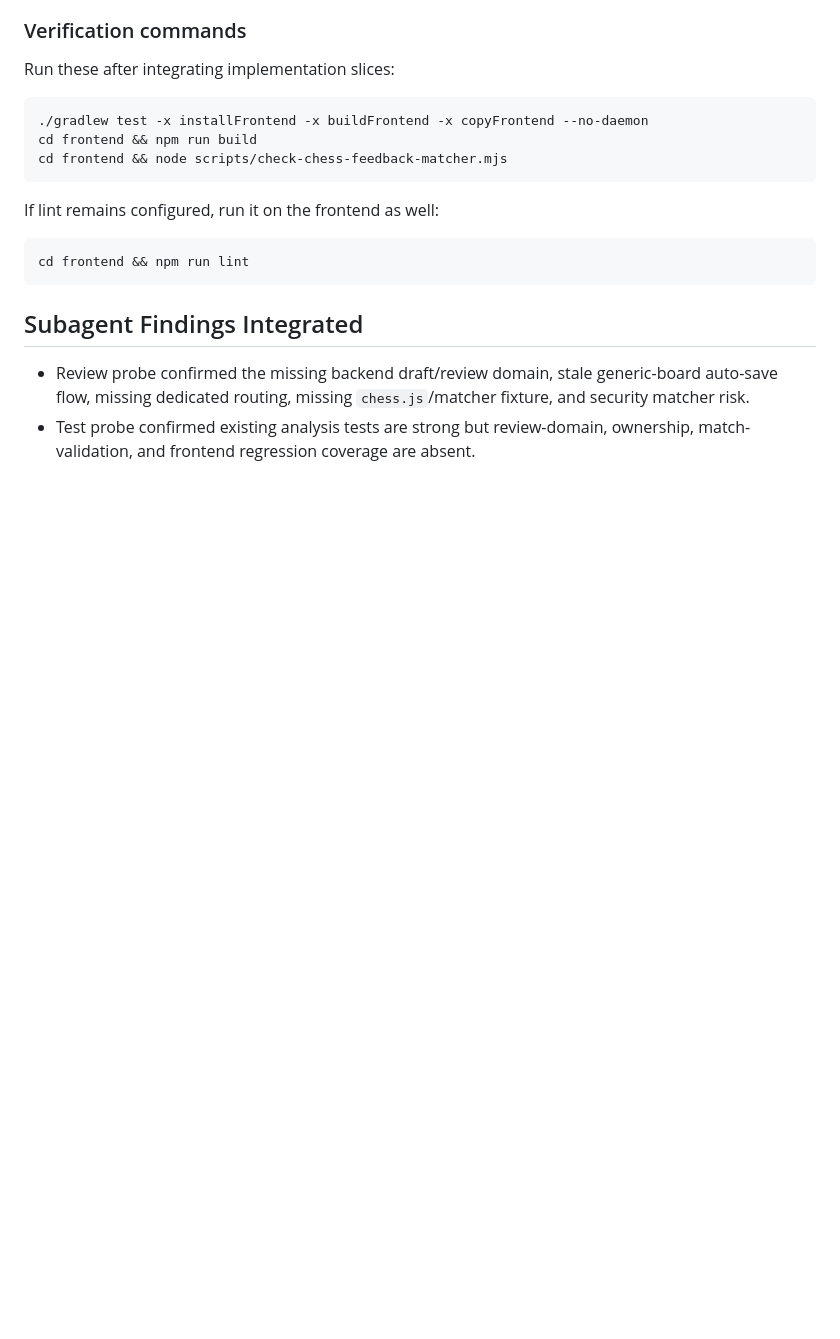
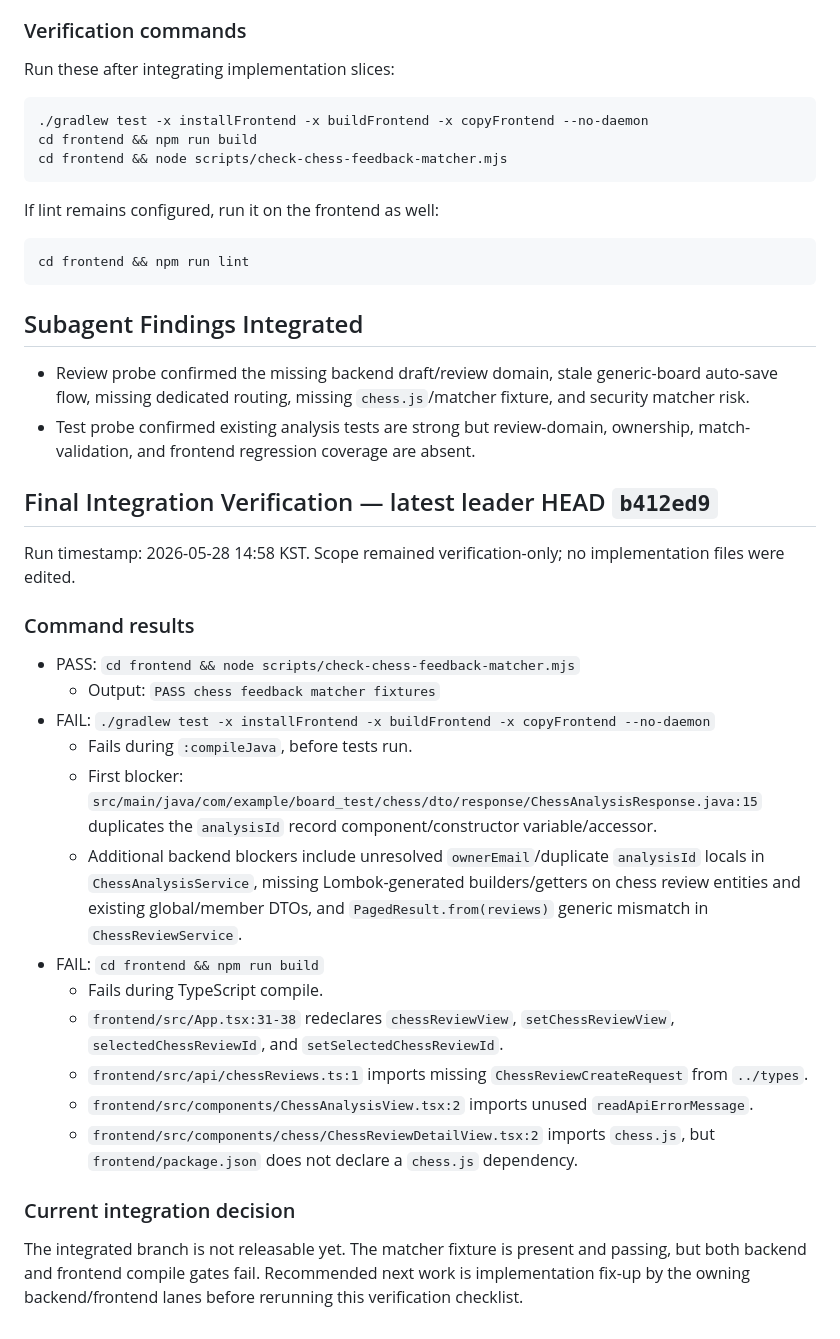
Before and after one commit to friedSaewoo/board, a Markdown page: docs/chess-review-board-verification.md, the part around the change. Drawn GitHub-style; blank space fills up the shorter version.

Commit message:
Record final integration verification blockers
Constraint: worker-3 follow-up was verification-only on latest leader HEAD; implementation fixes remain with backend/frontend owner lanes.
Rejected: patching compile failures directly | would violate the no-implementation-change instruction and lane ownership.
Confidence: high
Scope-risk: narrow
Directive: Re-run Gradle tests, frontend build, and matcher fixture after owner lanes fix backend/frontend compile blockers.
Tested: ./gradlew test -x installFrontend -x buildFrontend -x copyFrontend --no-daemon (fails at compileJava); cd frontend && node scripts/check-chess-feedback-matcher.mjs (passes); cd frontend && npm run build (fails TypeScript compile); git diff --check.
Not-tested: Runtime/e2e review flow because backend and frontend compile gates fail.

```diff
--- a/docs/chess-review-board-verification.md
+++ b/docs/chess-review-board-verification.md
@@ -64,3 +64,26 @@ cd frontend && npm run lint
 
 - Review probe confirmed the missing backend draft/review domain, stale generic-board auto-save flow, missing dedicated routing, missing `chess.js`/matcher fixture, and security matcher risk.
 - Test probe confirmed existing analysis tests are strong but review-domain, ownership, match-validation, and frontend regression coverage are absent.
+
+## Final Integration Verification — latest leader HEAD `b412ed9`
+
+Run timestamp: 2026-05-28 14:58 KST. Scope remained verification-only; no implementation files were edited.
+
+### Command results
+
+- PASS: `cd frontend && node scripts/check-chess-feedback-matcher.mjs`
+  - Output: `PASS chess feedback matcher fixtures`
+- FAIL: `./gradlew test -x installFrontend -x buildFrontend -x copyFrontend --no-daemon`
+  - Fails during `:compileJava`, before tests run.
+  - First blocker: `src/main/java/com/example/board_test/chess/dto/response/ChessAnalysisResponse.java:15` duplicates the `analysisId` record component/constructor variable/accessor.
+  - Additional backend blockers include unresolved `ownerEmail`/duplicate `analysisId` locals in `ChessAnalysisService`, missing Lombok-generated builders/getters on chess review entities and existing global/member DTOs, and `PagedResult.from(reviews)` generic mismatch in `ChessReviewService`.
+- FAIL: `cd frontend && npm run build`
+  - Fails during TypeScript compile.
+  - `frontend/src/App.tsx:31-38` redeclares `chessReviewView`, `setChessReviewView`, `selectedChessReviewId`, and `setSelectedChessReviewId`.
+  - `frontend/src/api/chessReviews.ts:1` imports missing `ChessReviewCreateRequest` from `../types`.
+  - `frontend/src/components/ChessAnalysisView.tsx:2` imports unused `readApiErrorMessage`.
+  - `frontend/src/components/chess/ChessReviewDetailView.tsx:2` imports `chess.js`, but `frontend/package.json` does not declare a `chess.js` dependency.
+
+### Current integration decision
+
+The integrated branch is not releasable yet. The matcher fixture is present and passing, but both backend and frontend compile gates fail. Recommended next work is implementation fix-up by the owning backend/frontend lanes before rerunning this verification checklist.
```
